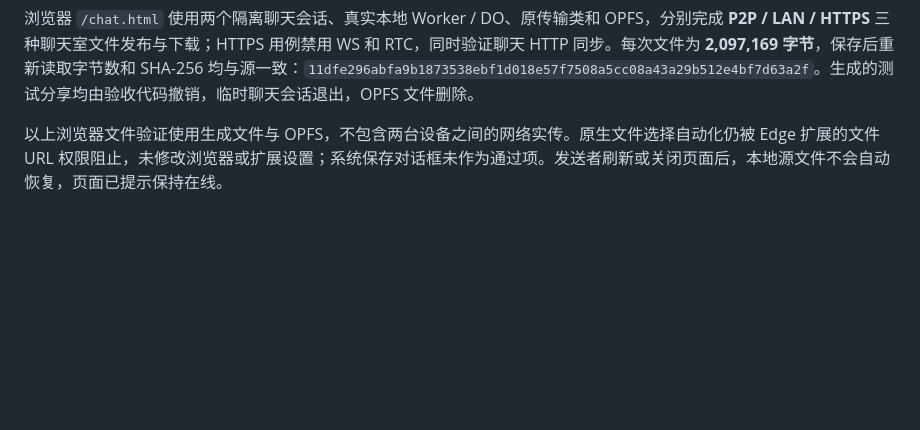
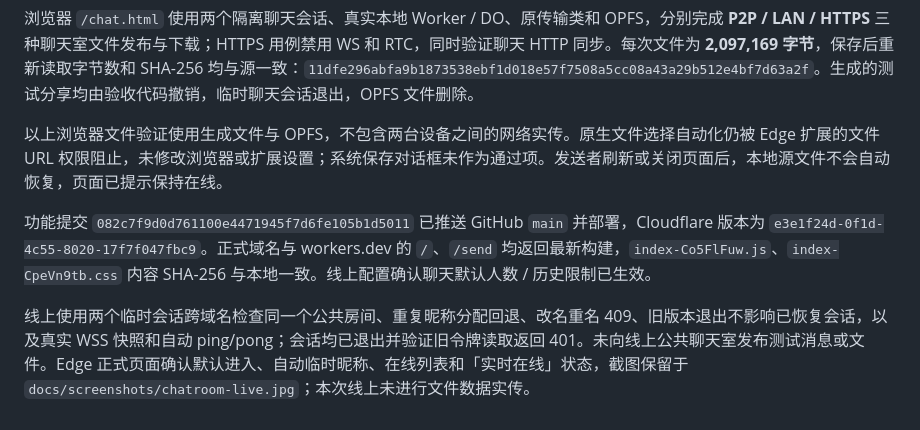
Before and after one commit to snakexgc/cloudflare_file_share, a Markdown page: docs/validation.md, the part around the change. Drawn GitHub-style; blank space fills up the shorter version.

Commit message:
Record public chat deployment and live verification

```diff
--- a/docs/validation.md
+++ b/docs/validation.md
@@ -211,3 +211,7 @@ Edge 两个独立页面验证自动加入、双向文字消息、用户名修改
 浏览器 `/chat.html` 使用两个隔离聊天会话、真实本地 Worker / DO、原传输类和 OPFS，分别完成 **P2P / LAN / HTTPS** 三种聊天室文件发布与下载；HTTPS 用例禁用 WS 和 RTC，同时验证聊天 HTTP 同步。每次文件为 **2,097,169 字节**，保存后重新读取字节数和 SHA-256 均与源一致：`11dfe296abfa9b1873538ebf1d018e57f7508a5cc08a43a29b512e4bf7d63a2f`。生成的测试分享均由验收代码撤销，临时聊天会话退出，OPFS 文件删除。
 
 以上浏览器文件验证使用生成文件与 OPFS，不包含两台设备之间的网络实传。原生文件选择自动化仍被 Edge 扩展的文件 URL 权限阻止，未修改浏览器或扩展设置；系统保存对话框未作为通过项。发送者刷新或关闭页面后，本地源文件不会自动恢复，页面已提示保持在线。
+
+功能提交 `082c7f9d0d761100e4471945f7d6fe105b1d5011` 已推送 GitHub `main` 并部署，Cloudflare 版本为 `e3e1f24d-0f1d-4c55-8020-17f7f047fbc9`。正式域名与 workers.dev 的 `/`、`/send` 均返回最新构建，`index-Co5FlFuw.js`、`index-CpeVn9tb.css` 内容 SHA-256 与本地一致。线上配置确认聊天默认人数 / 历史限制已生效。
+
+线上使用两个临时会话跨域名检查同一个公共房间、重复昵称分配回退、改名重名 409、旧版本退出不影响已恢复会话，以及真实 WSS 快照和自动 ping/pong；会话均已退出并验证旧令牌读取返回 401。未向线上公共聊天室发布测试消息或文件。Edge 正式页面确认默认进入、自动临时昵称、在线列表和「实时在线」状态，截图保留于 `docs/screenshots/chatroom-live.jpg`；本次线上未进行文件数据实传。
```
